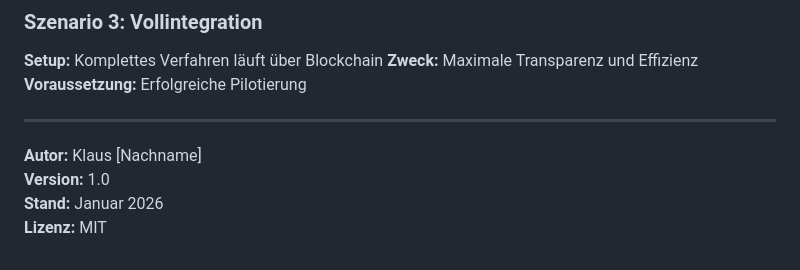
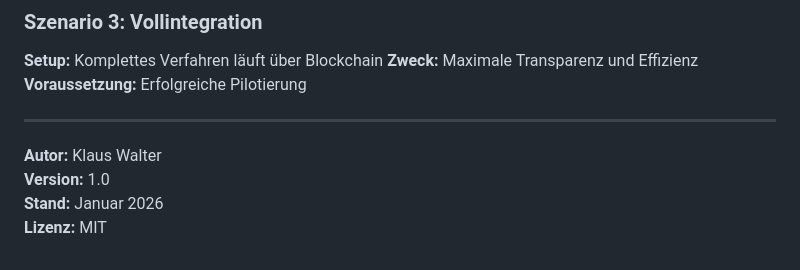
Before and after one commit to buenje/plan-approval-logic, a Markdown page: docs/eisenbahn-planfeststellung.md, the part around the change. Rendered like a GitHub page.

Commit message:
Update author name to Klaus Walter

```diff
--- a/docs/eisenbahn-planfeststellung.md
+++ b/docs/eisenbahn-planfeststellung.md
@@ -463,7 +463,7 @@ function overrideGate(
 
 ---
 
-**Autor:** Klaus [Nachname]
+**Autor:** Klaus Walter
 **Version:** 1.0
 **Stand:** Januar 2026
 **Lizenz:** MIT
```
